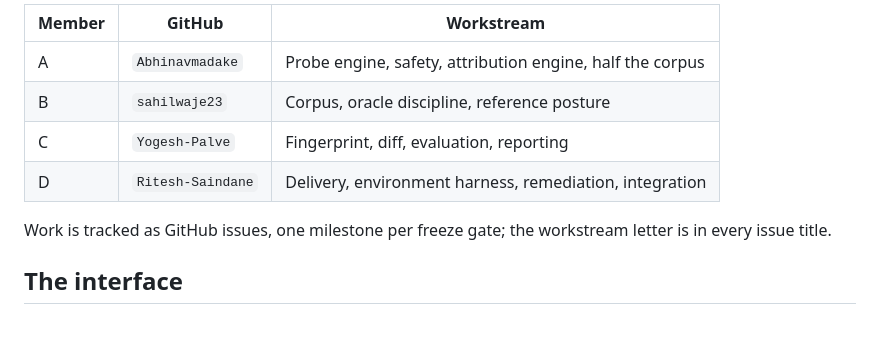
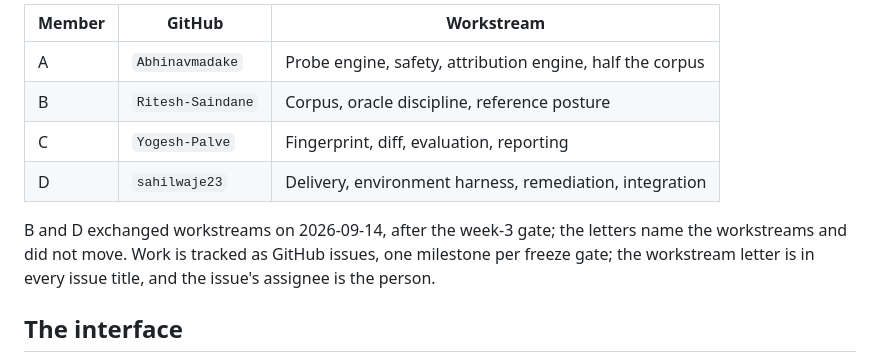
Before and after one commit to Abhinavmadake/caliper, a Markdown page: README.md, the part around the change. GitHub-like rendering; blank space fills up the shorter version.

Commit message:
README: B and D exchange workstreams; letters stay on the work

```diff
--- a/README.md
+++ b/README.md
@@ -59,12 +59,14 @@ D also acts as integrator, responsible for the components composing correctly.
 | Member | GitHub | Workstream |
 |--------|--------|------------|
 | A | `Abhinavmadake` | Probe engine, safety, attribution engine, half the corpus |
-| B | `sahilwaje23` | Corpus, oracle discipline, reference posture |
+| B | `Ritesh-Saindane` | Corpus, oracle discipline, reference posture |
 | C | `Yogesh-Palve` | Fingerprint, diff, evaluation, reporting |
-| D | `Ritesh-Saindane` | Delivery, environment harness, remediation, integration |
+| D | `sahilwaje23` | Delivery, environment harness, remediation, integration |
 
-Work is tracked as GitHub issues, one milestone per freeze gate; the workstream
-letter is in every issue title.
+B and D exchanged workstreams on 2026-09-14, after the week-3 gate; the letters
+name the workstreams and did not move. Work is tracked as GitHub issues, one
+milestone per freeze gate; the workstream letter is in every issue title, and
+the issue's assignee is the person.
 
 ## The interface
 
```
